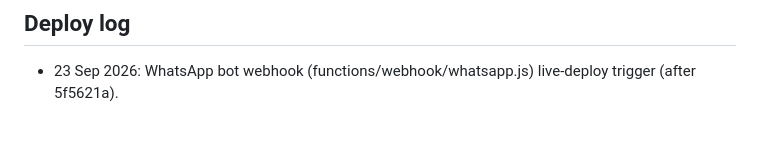
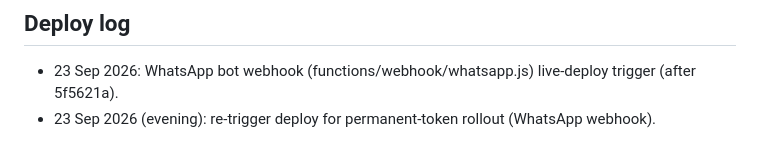
Before and after one commit to legalwithdev/legalwithdev, a Markdown page: README.md, the part around the change. Rendered like a GitHub page.

Commit message:
Re-trigger Pages deploy for permanent-token rollout (WhatsApp webhook)

```diff
--- a/README.md
+++ b/README.md
@@ -109,3 +109,4 @@ WhatsApp needs Meta business approval:
 ## Deploy log
 
 - 23 Sep 2026: WhatsApp bot webhook (functions/webhook/whatsapp.js) live-deploy trigger (after 5f5621a).
+- 23 Sep 2026 (evening): re-trigger deploy for permanent-token rollout (WhatsApp webhook).
```
